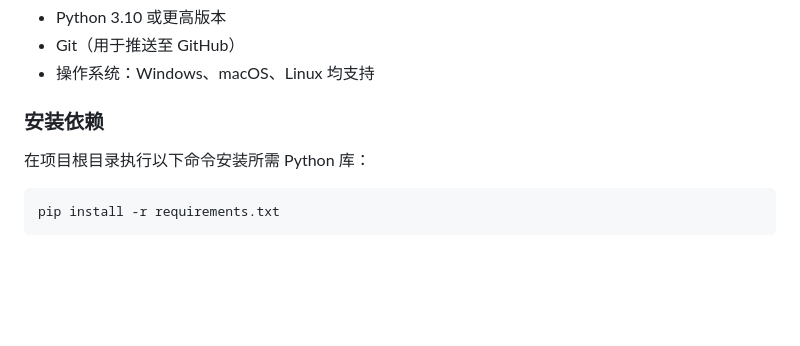
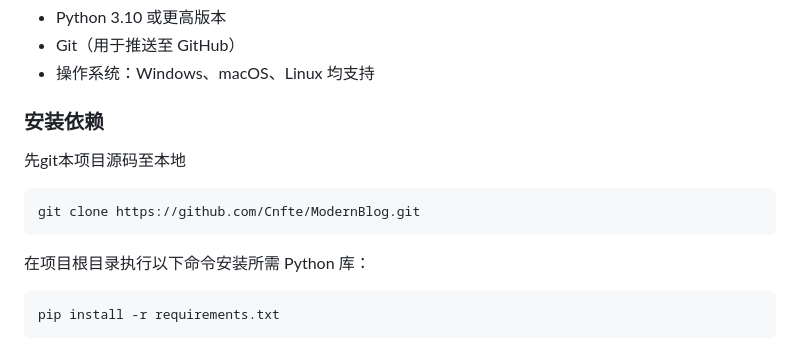
Before and after one commit to Cnfte/ModernBlog, a Markdown page: README.md, the part around the change. GitHub-like rendering; blank space fills up the shorter version.

````diff
--- a/README.md
+++ b/README.md
@@ -49,6 +49,11 @@ ModernBlogPanel 是一款基于 Python + Flask 的静态博客生成系统，内
 
 ### 安装依赖
 
+先git本项目源码至本地
+
+```bash
+git clone https://github.com/Cnfte/ModernBlog.git
+```
 在项目根目录执行以下命令安装所需 Python 库：
 
 ```bash
````
